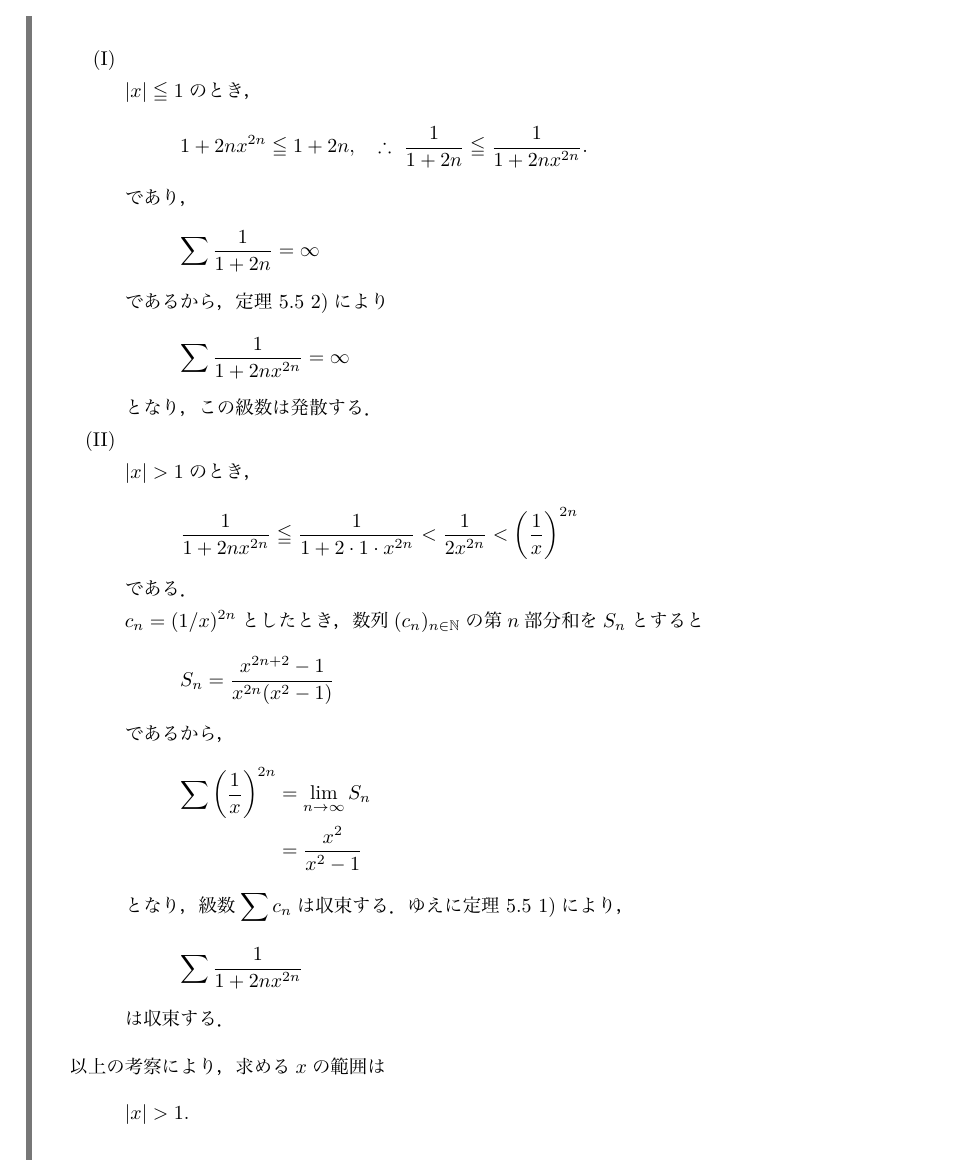
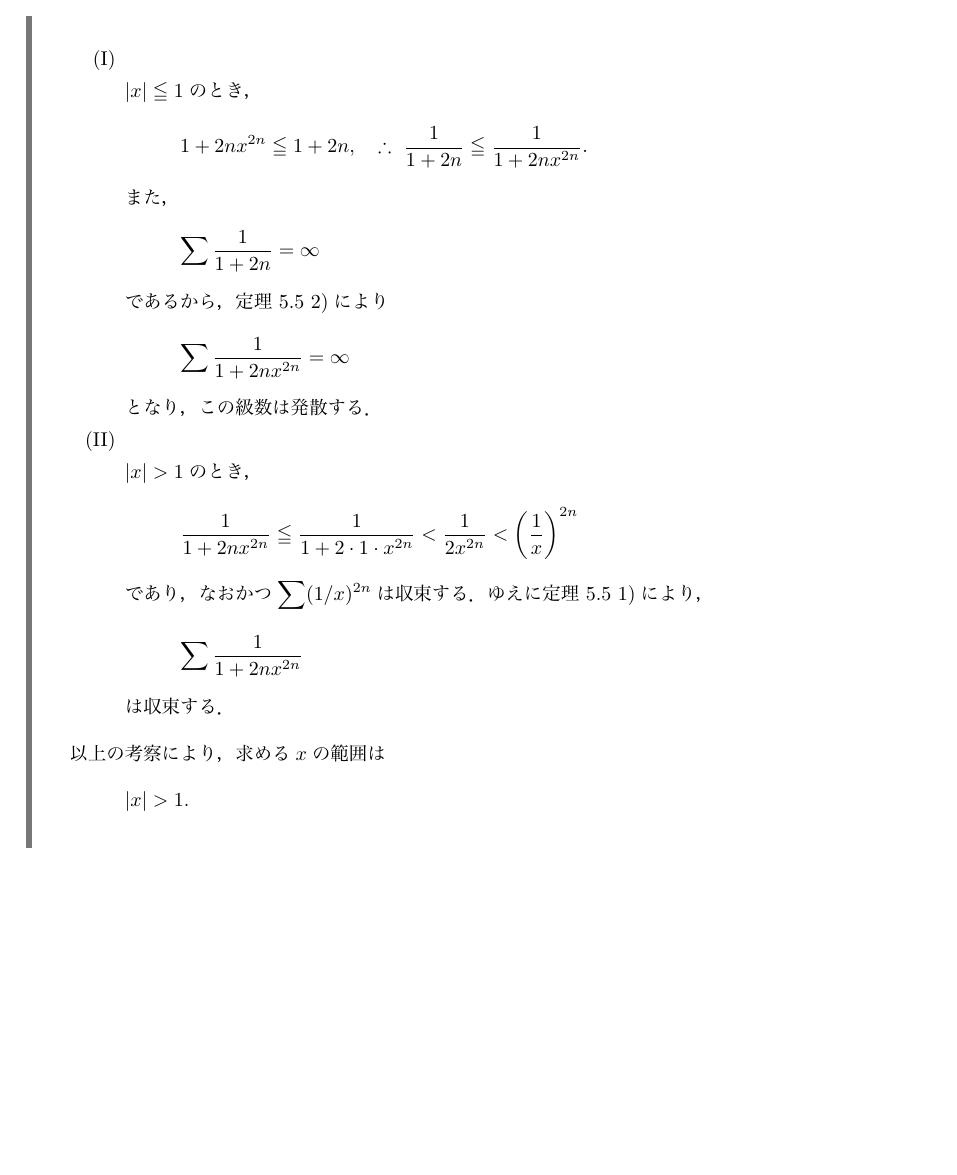
Before and after one commit to NamaSwimming/sugiura_kaiseki_kaitou, a LaTeX document (sugiura_kaiseki_kaitou.tex): part of page 36 of 93, cut so that both start at the same text, the shorter picture padded with empty space. The pictures show the PDF file sugiura_kaiseki_kaitou.pdf that the author committed with the source.

Commit message:
p49--50：7-(i)の表現を修正．

```diff
--- a/sugiura_kaiseki_kaitou.tex
+++ b/sugiura_kaiseki_kaitou.tex
@@ -1533,7 +1533,7 @@ $\lim_{n \to \infty} S_{2n}=S$，$\lim_{n \to \infty} S_{2n+1}=S$のとき，
               \[
                   1 + 2nx^{2n} \leqq 1+2n ,\quad \therefore ~ \frac{1}{1+2n} \leqq \frac{1}{1+2nx^{2n}}.
               \]
-              であり，
+              また，
               \[
                   \sum \frac{1}{1+2n} =\infty
               \]
@@ -1547,18 +1547,7 @@ $\lim_{n \to \infty} S_{2n}=S$，$\lim_{n \to \infty} S_{2n+1}=S$のとき，
               \[
                   \frac{1}{1+2n x^{2n}} \leqq \frac{1}{1+2 \cdot 1 \cdot x^{2n}} < \frac{1}{2x^{2n}} <\left( \frac{1}{x} \right)^{2n}
               \]
-              である．
-
-              $c_n = (1/x)^{2n}$としたとき，数列$(c_n)_{n \in \mathbb{N}}$の第$n$部分和を$S_n$とすると
-              \[
-                  S_n = \frac{x^{2n+2}-1}{x^{2n}(x^2-1)}
-              \]
-              であるから，
-              \begin{align*}
-                  \sum \left( \frac{1}{x} \right)^{2n} & =\lim_{n \to \infty} S_n \\
-                                                       & = \frac{x^2}{x^2-1}
-              \end{align*}
-              となり，級数$\sum c_n$は収束する．ゆえに定理 5.5~1)により，
+              であり，なおかつ$\sum ( 1/x )^{2n}$は収束する．ゆえに定理 5.5~1)により，
               \[
                   \sum \frac{1}{1+2nx^{2n}}
               \]
```
Also changed, not shown: sugiura_kaiseki_kaitou.pdf.
